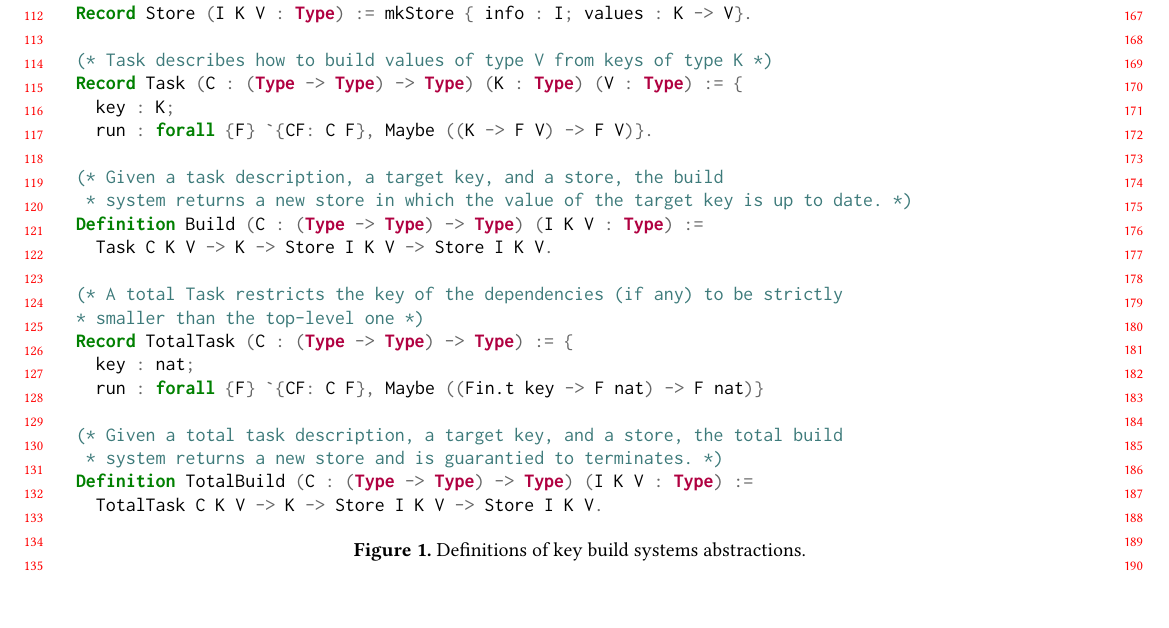
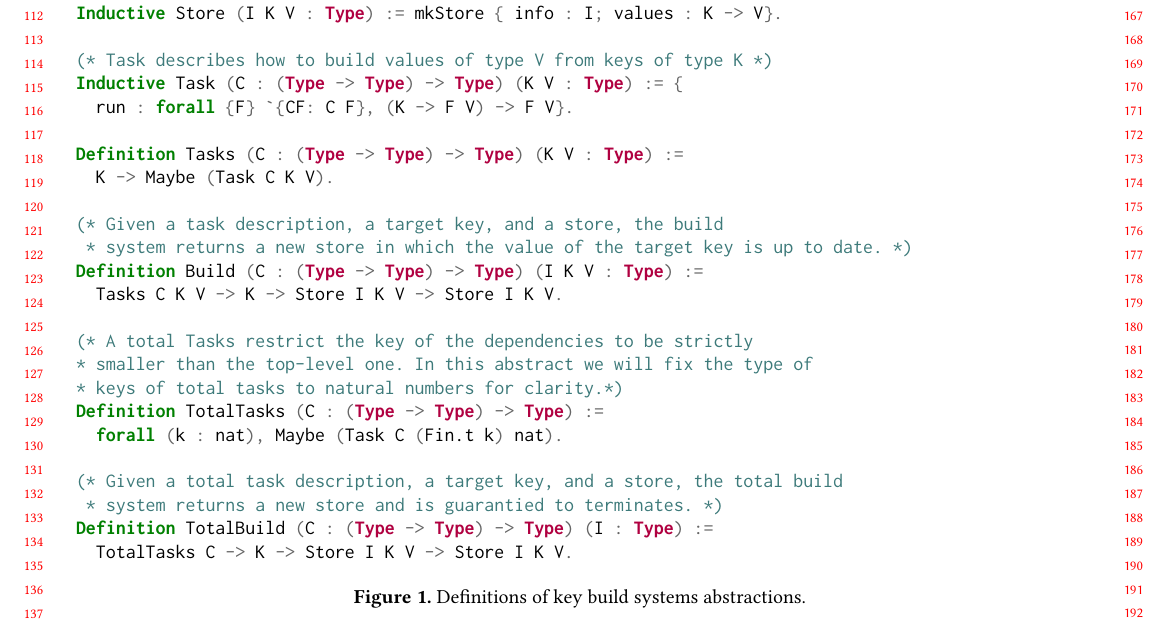
Before and after one commit to tuura/build-systems-in-coq, a LaTeX paper (coqpl19-buils-systems/main.tex): part of page 2 of 2, cut so that both start at the same text, the shorter picture padded with empty space. Compiled offline with pdfLaTeX.

Commit message:
Rework the abstractions' definitions.

```diff
--- a/coqpl19-buils-systems/main.tex
+++ b/coqpl19-buils-systems/main.tex
@@ -204,28 +204,30 @@ seek feedback and collaboration from the Coq community.
 \begin{figure*}[t]
 \begin{minted}{coq}
 (* An abstract store containing a key/value map and persistent build information *)
-Record Store (I K V : Type) := mkStore { info : I; values : K -> V}.
+Inductive Store (I K V : Type) := mkStore { info : I; values : K -> V}.
 
 (* Task describes how to build values of type V from keys of type K *)
-Record Task (C : (Type -> Type) -> Type) (K : Type) (V : Type) := {
-  key : K;
-  run : forall {F} `{CF: C F}, Maybe ((K -> F V) -> F V)}.
+Inductive Task (C : (Type -> Type) -> Type) (K V : Type) := {
+  run : forall {F} `{CF: C F}, (K -> F V) -> F V}.
+
+Definition Tasks (C : (Type -> Type) -> Type) (K V : Type) :=
+  K -> Maybe (Task C K V).
 
 (* Given a task description, a target key, and a store, the build
  * system returns a new store in which the value of the target key is up to date. *)
 Definition Build (C : (Type -> Type) -> Type) (I K V : Type) :=
-  Task C K V -> K -> Store I K V -> Store I K V.
+  Tasks C K V -> K -> Store I K V -> Store I K V.
 
-(* A total Task restricts the key of the dependencies (if any) to be strictly
-* smaller than the top-level one *)
-Record TotalTask (C : (Type -> Type) -> Type) := {
-  key : nat;
-  run : forall {F} `{CF: C F}, Maybe ((Fin.t key -> F nat) -> F nat)}
+(* A total Tasks restrict the key of the dependencies to be strictly
+* smaller than the top-level one. In this abstract we will fix the type of
+* keys of total tasks to natural numbers for clarity.*)
+Definition TotalTasks (C : (Type -> Type) -> Type) :=
+  forall (k : nat), Maybe (Task C (Fin.t k) nat).
 
 (* Given a total task description, a target key, and a store, the total build
  * system returns a new store and is guarantied to terminates. *)
-Definition TotalBuild (C : (Type -> Type) -> Type) (I K V : Type) :=
-  TotalTask C K V -> K -> Store I K V -> Store I K V.
+Definition TotalBuild (C : (Type -> Type) -> Type) (I : Type) :=
+  TotalTasks C -> K -> Store I K V -> Store I K V.
 \end{minted}
 \caption{Definitions of key build systems abstractions.}\label{fig-defs}
 \end{figure*}
```
